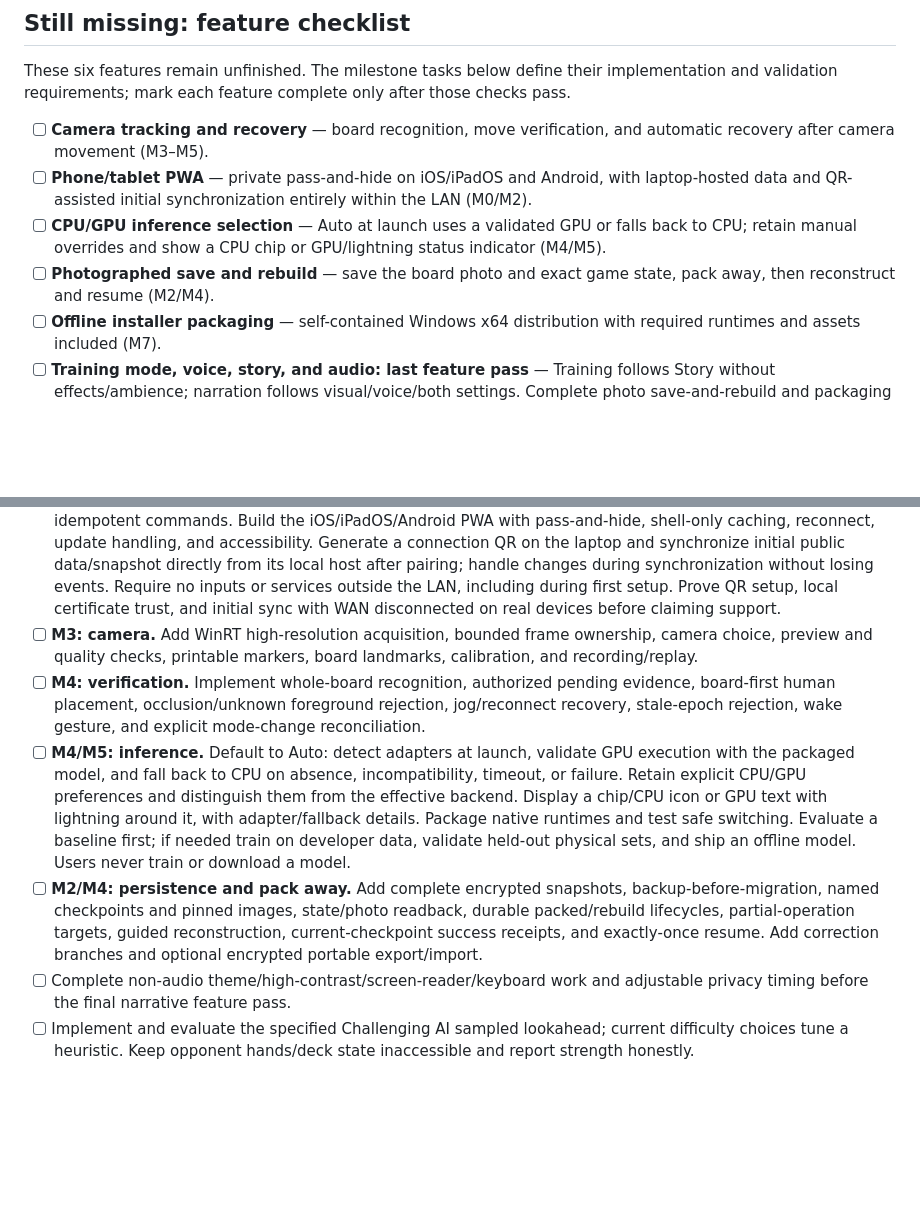
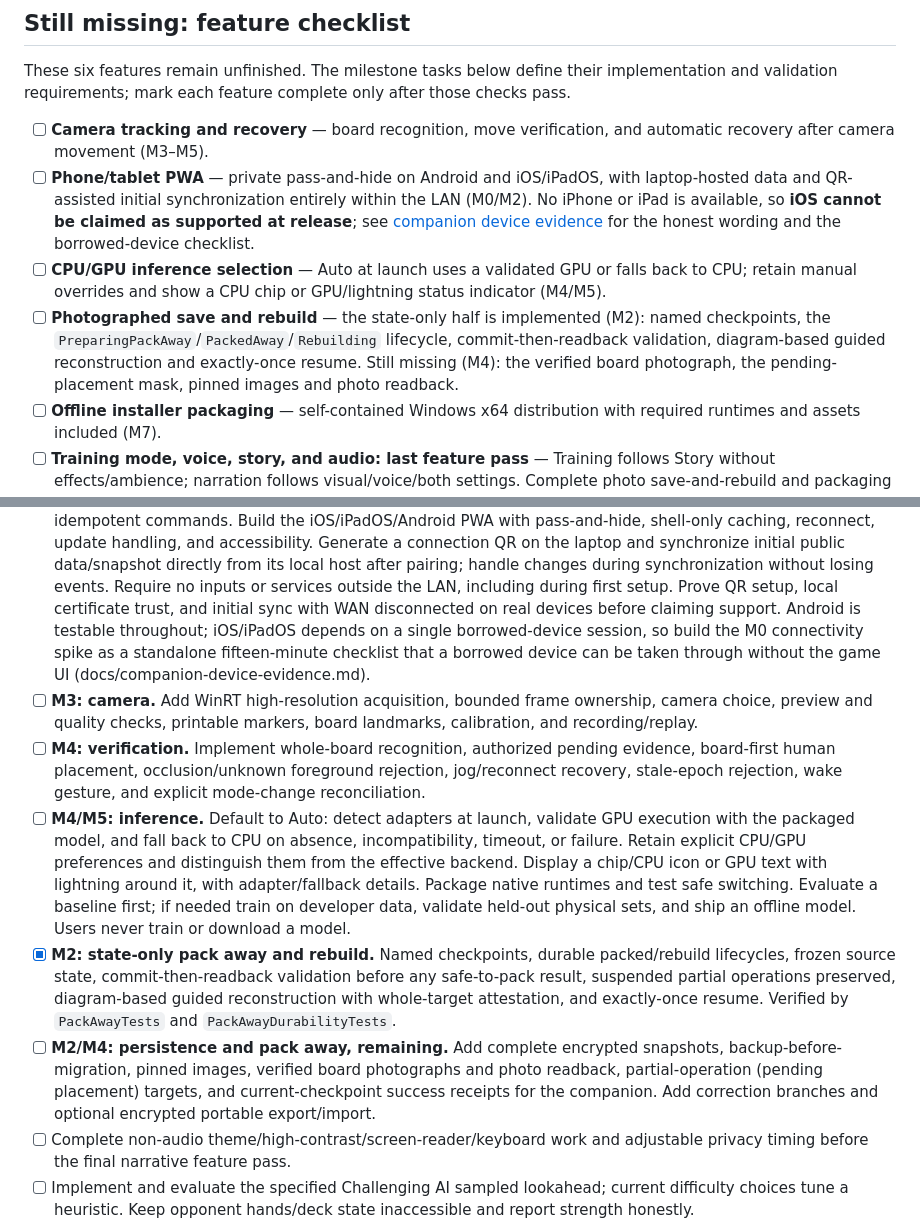
Before and after one commit to abiemann/GoldenTicket, a Markdown page: TODO.md, 2 parts joined by grey strips. Drawn GitHub-style; blank space fills up the shorter version.

```diff
--- a/TODO.md
+++ b/TODO.md
@@ -10,9 +10,16 @@ These six features remain unfinished. The milestone tasks below define their imp
 validation requirements; mark each feature complete only after those checks pass.
 
 - [ ] **Camera tracking and recovery** — board recognition, move verification, and automatic recovery after camera movement (M3–M5).
-- [ ] **Phone/tablet PWA** — private pass-and-hide on iOS/iPadOS and Android, with laptop-hosted data and QR-assisted initial synchronization entirely within the LAN (M0/M2).
+- [ ] **Phone/tablet PWA** — private pass-and-hide on Android and iOS/iPadOS, with laptop-hosted data
+  and QR-assisted initial synchronization entirely within the LAN (M0/M2). No iPhone or iPad is
+  available, so **iOS cannot be claimed as supported at release**; see
+  [companion device evidence](docs/companion-device-evidence.md) for the honest wording and the
+  borrowed-device checklist.
 - [ ] **CPU/GPU inference selection** — Auto at launch uses a validated GPU or falls back to CPU; retain manual overrides and show a CPU chip or GPU/lightning status indicator (M4/M5).
-- [ ] **Photographed save and rebuild** — save the board photo and exact game state, pack away, then reconstruct and resume (M2/M4).
+- [ ] **Photographed save and rebuild** — the state-only half is implemented (M2): named checkpoints,
+  the `PreparingPackAway`/`PackedAway`/`Rebuilding` lifecycle, commit-then-readback validation,
+  diagram-based guided reconstruction and exactly-once resume. Still missing (M4): the verified board
+  photograph, the pending-placement mask, pinned images and photo readback.
 - [ ] **Offline installer packaging** — self-contained Windows x64 distribution with required runtimes and assets included (M7).
 - [ ] **Training mode, voice, story, and audio: last feature pass** — Training follows Story without effects/ambience; narration follows visual/voice/both settings. Complete photo save-and-rebuild and packaging foundation first (M6).
 
@@ -47,7 +54,10 @@ earlier; perform final release checks and package refresh after the narrative fe
   the laptop and synchronize initial public data/snapshot directly from its local host after pairing;
   handle changes during synchronization without losing events. Require no inputs or services outside
   the LAN, including during first setup. Prove QR setup, local certificate trust, and initial sync
-  with WAN disconnected on real devices before claiming support.
+  with WAN disconnected on real devices before claiming support. Android is testable throughout;
+  iOS/iPadOS depends on a single borrowed-device session, so build the M0 connectivity spike as a
+  standalone fifteen-minute checklist that a borrowed device can be taken through without the game
+  UI (docs/companion-device-evidence.md).
 - [ ] **M3: camera.** Add WinRT high-resolution acquisition, bounded frame ownership, camera choice,
   preview and quality checks, printable markers, board landmarks, calibration, and recording/replay.
 - [ ] **M4: verification.** Implement whole-board recognition, authorized pending evidence,
@@ -59,10 +69,14 @@ earlier; perform final release checks and package refresh after the narrative fe
   icon or GPU text with lightning around it, with adapter/fallback details. Package native runtimes
   and test safe switching. Evaluate a baseline first; if needed train on developer data, validate
   held-out physical sets, and ship an offline model. Users never train or download a model.
-- [ ] **M2/M4: persistence and pack away.** Add complete encrypted snapshots, backup-before-migration,
-  named checkpoints and pinned images, state/photo readback, durable packed/rebuild lifecycles,
-  partial-operation targets, guided reconstruction, current-checkpoint success receipts, and
-  exactly-once resume. Add correction branches and optional encrypted portable export/import.
+- [x] **M2: state-only pack away and rebuild.** Named checkpoints, durable packed/rebuild lifecycles,
+  frozen source state, commit-then-readback validation before any safe-to-pack result, suspended
+  partial operations preserved, diagram-based guided reconstruction with whole-target attestation,
+  and exactly-once resume. Verified by `PackAwayTests` and `PackAwayDurabilityTests`.
+- [ ] **M2/M4: persistence and pack away, remaining.** Add complete encrypted snapshots,
+  backup-before-migration, pinned images, verified board photographs and photo readback,
+  partial-operation (pending placement) targets, and current-checkpoint success receipts for the
+  companion. Add correction branches and optional encrypted portable export/import.
 - [ ] Complete non-audio theme/high-contrast/screen-reader/keyboard work and adjustable privacy timing
   before the final narrative feature pass.
 - [ ] Implement and evaluate the specified Challenging AI sampled lookahead; current difficulty
```
Also changed, not shown: README.md (+12 -3 lines), docs/companion-device-evidence.md (added, +97 -0 lines).
